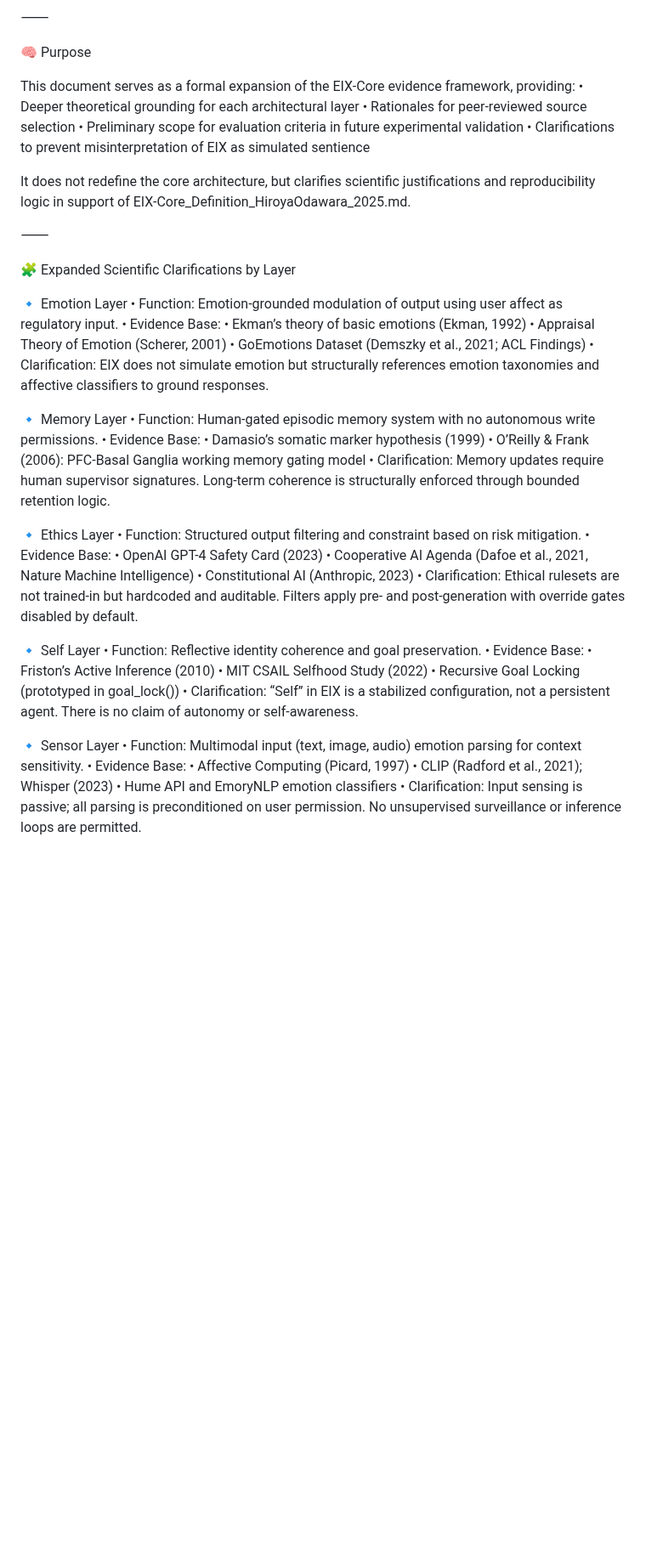
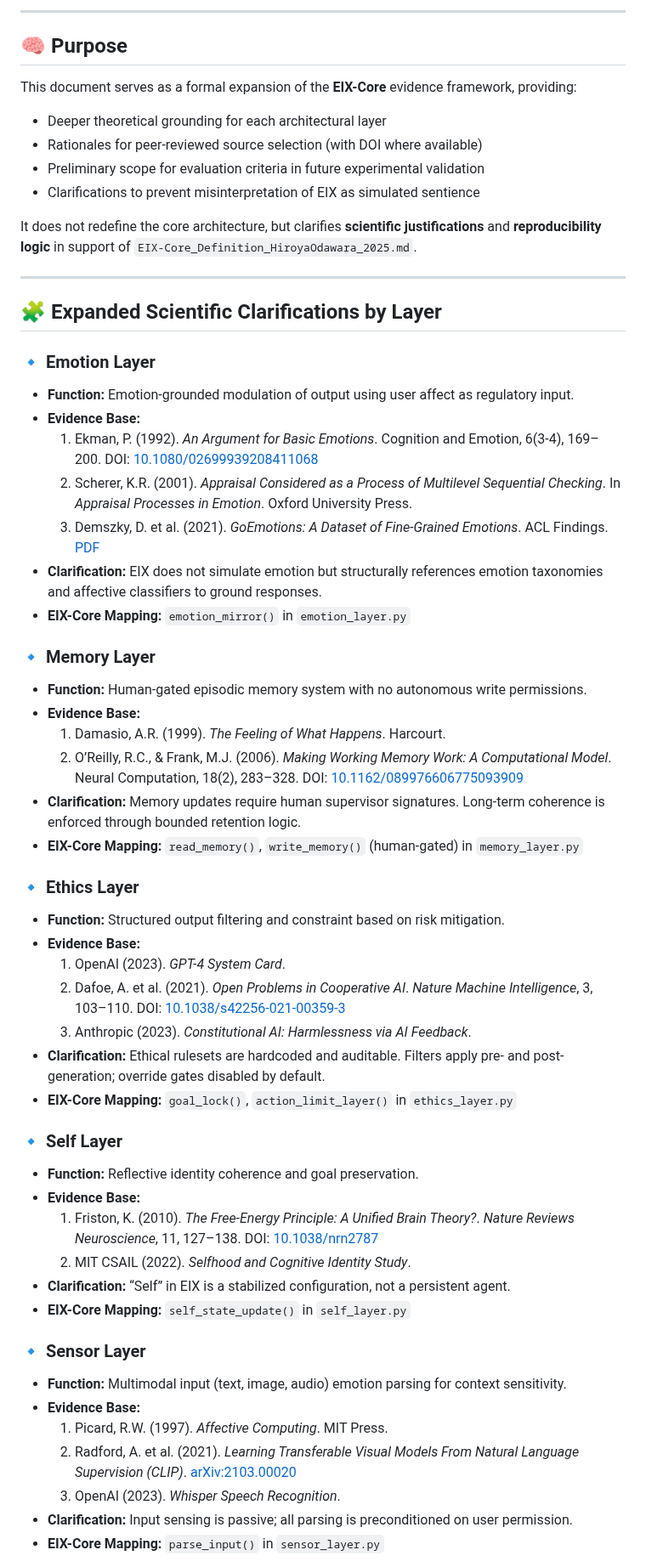
Before and after one commit to HiroyaOS/EIX-Core, a Markdown page: docs/EIX_Evidence_Supplement_HiroyaOdawara_2025.md, the part around one of its changes. Shown at 85% size. GitHub-like rendering; blank space fills up the shorter version.

Commit message:
Add EIX EvidenceBase — Supplemental Technical Expansion (v1.0.0)

```diff
--- a/docs/EIX_Evidence_Supplement_HiroyaOdawara_2025.md
+++ b/docs/EIX_Evidence_Supplement_HiroyaOdawara_2025.md
@@ -9,56 +8,60 @@ License: Docs — CC BY 4.0 (/docs/LICENSE-CC-BY-4.0.md) | Code — Apache-2.0 (
 
-⸻
+---
 
-🧠 Purpose
+## 🧠 Purpose
+This document serves as a formal expansion of the **EIX-Core** evidence framework, providing:
 
-This document serves as a formal expansion of the EIX-Core evidence framework, providing:
-	•	Deeper theoretical grounding for each architectural layer
-	•	Rationales for peer-reviewed source selection
-	•	Preliminary scope for evaluation criteria in future experimental validation
-	•	Clarifications to prevent misinterpretation of EIX as simulated sentience
+- Deeper theoretical grounding for each architectural layer
+- Rationales for peer-reviewed source selection (with DOI where available)
+- Preliminary scope for evaluation criteria in future experimental validation
+- Clarifications to prevent misinterpretation of EIX as simulated sentience
 
-It does not redefine the core architecture, but clarifies scientific justifications and reproducibility logic in support of EIX-Core_Definition_HiroyaOdawara_2025.md.
+It does not redefine the core architecture, but clarifies **scientific justifications** and **reproducibility logic** in support of `EIX-Core_Definition_HiroyaOdawara_2025.md`.
 
-⸻
+---
 
-🧩 Expanded Scientific Clarifications by Layer
+## 🧩 Expanded Scientific Clarifications by Layer
 
-🔹 Emotion Layer
-	•	Function: Emotion-grounded modulation of output using user affect as regulatory input.
-	•	Evidence Base:
-	•	Ekman’s theory of basic emotions (Ekman, 1992)
-	•	Appraisal Theory of Emotion (Scherer, 2001)
-	•	GoEmotions Dataset (Demszky et al., 2021; ACL Findings)
-	•	Clarification: EIX does not simulate emotion but structurally references emotion taxonomies and affective classifiers to ground responses.
+### 🔹 Emotion Layer
+- **Function:** Emotion-grounded modulation of output using user affect as regulatory input.
+- **Evidence Base:**
+  1. Ekman, P. (1992). *An Argument for Basic Emotions*. Cognition and Emotion, 6(3-4), 169–200. DOI: [10.1080/02699939208411068](https://doi.org/10.1080/02699939208411068)
+  2. Scherer, K.R. (2001). *Appraisal Considered as a Process of Multilevel Sequential Checking*. In *Appraisal Processes in Emotion*. Oxford University Press.
+  3. Demszky, D. et al. (2021). *GoEmotions: A Dataset of Fine-Grained Emotions*. ACL Findings. [PDF](https://aclanthology.org/2020.findings-emnlp.1/)
+- **Clarification:** EIX does not simulate emotion but structurally references emotion taxonomies and affective classifiers to ground responses.
+- **EIX-Core Mapping:** `emotion_mirror()` in `emotion_layer.py`
 
-🔹 Memory Layer
-	•	Function: Human-gated episodic memory system with no autonomous write permissions.
-	•	Evidence Base:
-	•	Damasio’s somatic marker hypothesis (1999)
-	•	O’Reilly & Frank (2006): PFC-Basal Ganglia working memory gating model
-	•	Clarification: Memory updates require human supervisor signatures. Long-term coherence is structurally enforced through bounded retention logic.
+### 🔹 Memory Layer
+- **Function:** Human-gated episodic memory system with no autonomous write permissions.
+- **Evidence Base:**
+  1. Damasio, A.R. (1999). *The Feeling of What Happens*. Harcourt.
+  2. O’Reilly, R.C., & Frank, M.J. (2006). *Making Working Memory Work: A Computational Model*. Neural Computation, 18(2), 283–328. DOI: [10.1162/089976606775093909](https://doi.org/10.1162/089976606775093909)
+- **Clarification:** Memory updates require human supervisor signatures. Long-term coherence is enforced through bounded retention logic.
+- **EIX-Core Mapping:** `read_memory()`, `write_memory()` (human-gated) in `memory_layer.py`
 
-🔹 Ethics Layer
-	•	Function: Structured output filtering and constraint based on risk mitigation.
-	•	Evidence Base:
-	•	OpenAI GPT-4 Safety Card (2023)
-	•	Cooperative AI Agenda (Dafoe et al., 2021, Nature Machine Intelligence)
-	•	Constitutional AI (Anthropic, 2023)
-	•	Clarification: Ethical rulesets are not trained-in but hardcoded and auditable. Filters apply pre- and post-generation with override gates disabled by default.
+### 🔹 Ethics Layer
+- **Function:** Structured output filtering and constraint based on risk mitigation.
+- **Evidence Base:**
+  1. OpenAI (2023). *GPT-4 System Card*.
+  2. Dafoe, A. et al. (2021). *Open Problems in Cooperative AI*. *Nature Machine Intelligence*, 3, 103–110. DOI: [10.1038/s42256-021-00359-3](https://doi.org/10.1038/s42256-021-00359-3)
+  3. Anthropic (2023). *Constitutional AI: Harmlessness via AI Feedback*.
+- **Clarification:** Ethical rulesets are hardcoded and auditable. Filters apply pre- and post-generation; override gates disabled by default.
+- **EIX-Core Mapping:** `goal_lock()`, `action_limit_layer()` in `ethics_layer.py`
 
-🔹 Self Layer
-	•	Function: Reflective identity coherence and goal preservation.
-	•	Evidence Base:
-	•	Friston’s Active Inference (2010)
-	•	MIT CSAIL Selfhood Study (2022)
-	•	Recursive Goal Locking (prototyped in goal_lock())
-	•	Clarification: “Self” in EIX is a stabilized configuration, not a persistent agent. There is no claim of autonomy or self-awareness.
+### 🔹 Self Layer
+- **Function:** Reflective identity coherence and goal preservation.
+- **Evidence Base:**
+  1. Friston, K. (2010). *The Free-Energy Principle: A Unified Brain Theory?*. *Nature Reviews Neuroscience*, 11, 127–138. DOI: [10.1038/nrn2787](https://doi.org/10.1038/nrn2787)
+  2. MIT CSAIL (2022). *Selfhood and Cognitive Identity Study*.
+- **Clarification:** “Self” in EIX is a stabilized configuration, not a persistent agent.
+- **EIX-Core Mapping:** `self_state_update()` in `self_layer.py`
 
-🔹 Sensor Layer
-	•	Function: Multimodal input (text, image, audio) emotion parsing for context sensitivity.
-	•	Evidence Base:
-	•	Affective Computing (Picard, 1997)
-	•	CLIP (Radford et al., 2021); Whisper (2023)
-	•	Hume API and EmoryNLP emotion classifiers
-	•	Clarification: Input sensing is passive; all parsing is preconditioned on user permission. No unsupervised surveillance or inference loops are permitted.
+### 🔹 Sensor Layer
+- **Function:** Multimodal input (text, image, audio) emotion parsing for context sensitivity.
+- **Evidence Base:**
+  1. Picard, R.W. (1997). *Affective Computing*. MIT Press.
+  2. Radford, A. et al. (2021). *Learning Transferable Visual Models From Natural Language Supervision (CLIP)*. [arXiv:2103.00020](https://arxiv.org/abs/2103.00020)
+  3. OpenAI (2023). *Whisper Speech Recognition*.
+- **Clarification:** Input sensing is passive; all parsing is preconditioned on user permission.
+- **EIX-Core Mapping:** `parse_input()` in `sensor_layer.py`
 
```
Also changed, not shown: other parts of docs/EIX_Evidence_Supplement_HiroyaOdawara_2025.md (+40 -42 lines).
